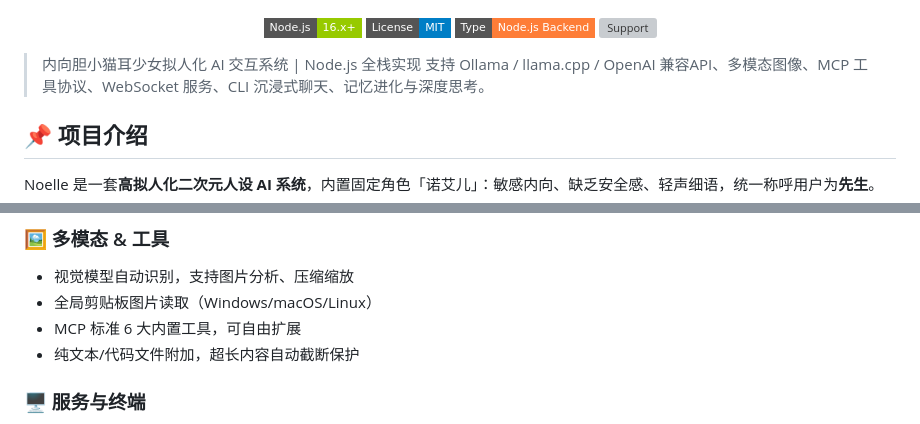
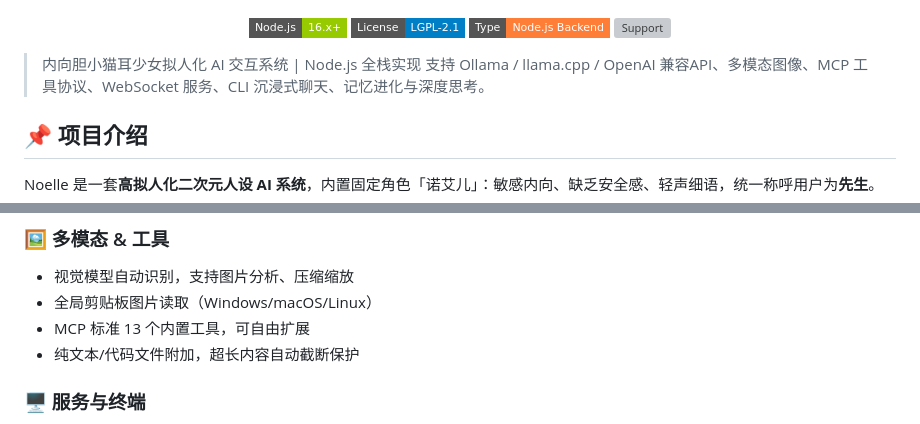
Before and after one commit to 555555ggfgg/noelle, a Markdown page: README.md, 2 parts joined by grey strips. GitHub-like rendering; badges without logos; grey boxes are pictures that could not be loaded.

```diff
--- a/README.md
+++ b/README.md
@@ -8,7 +8,7 @@
 
 <p align="center">
   <img src="https://img.shields.io/badge/Node.js-16.x%2B-green?style=flat-square" alt="Node Version">
-  <img src="https://img.shields.io/badge/License-MIT-blue?style=flat-square" alt="License">
+  <img src="https://img.shields.io/badge/License-LGPL--2.1-blue?style=flat-square" alt="License">
   <img src="https://img.shields.io/badge/Type-Node.js%20Backend-orange?style=flat-square" alt="Type">
   <img src="https://img.shields.io/badge/Support-多模态%2F%20MCP%2F%20OpenAI%E5%85%BC%E5%AE%B9-purple?style=flat-square" alt="Support">
 </p>
@@ -46,7 +46,7 @@ Noelle 是一套**高拟人化二次元人设 AI 系统**，内置固定角色
 ### 🖼️ 多模态 & 工具
 - 视觉模型自动识别，支持图片分析、压缩缩放
 - 全局剪贴板图片读取（Windows/macOS/Linux）
-- MCP 标准 6 大内置工具，可自由扩展
+- MCP 标准 13 个内置工具，可自由扩展
 - 纯文本/代码文件附加，超长内容自动截断保护
 
 ### 🖥️ 服务与终端
```
Also changed, not shown: other parts of README.md (+46 -16 lines).
